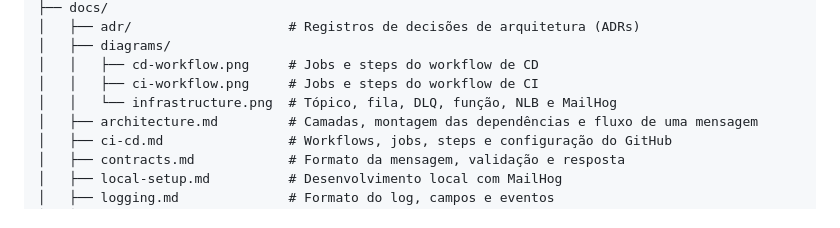
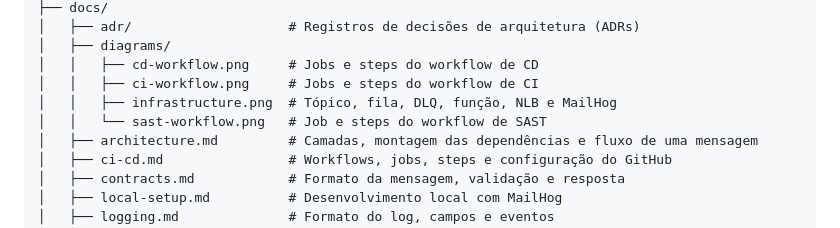
Before and after one commit to FIAP-15SOAT/oficina-mecanica-lambda-notification, a Markdown page: README.md, the part around the change. GitHub-like rendering.

Commit message:
docs(lambda-notification): add SAST diagram and fix CI diagram

```diff
--- a/README.md
+++ b/README.md
@@ -161,7 +161,8 @@ Todos rodam a partir de `app/`.
 │   ├── diagrams/
 │   │   ├── cd-workflow.png     # Jobs e steps do workflow de CD
 │   │   ├── ci-workflow.png     # Jobs e steps do workflow de CI
-│   │   └── infrastructure.png  # Tópico, fila, DLQ, função, NLB e MailHog
+│   │   ├── infrastructure.png  # Tópico, fila, DLQ, função, NLB e MailHog
+│   │   └── sast-workflow.png   # Job e steps do workflow de SAST
 │   ├── architecture.md         # Camadas, montagem das dependências e fluxo de uma mensagem
 │   ├── ci-cd.md                # Workflows, jobs, steps e configuração do GitHub
 │   ├── contracts.md            # Formato da mensagem, validação e resposta
```
Also changed, not shown: docs/ci-cd.md (+6 -4 lines), docs/diagrams/sast-workflow.png (added), 1 other file.
